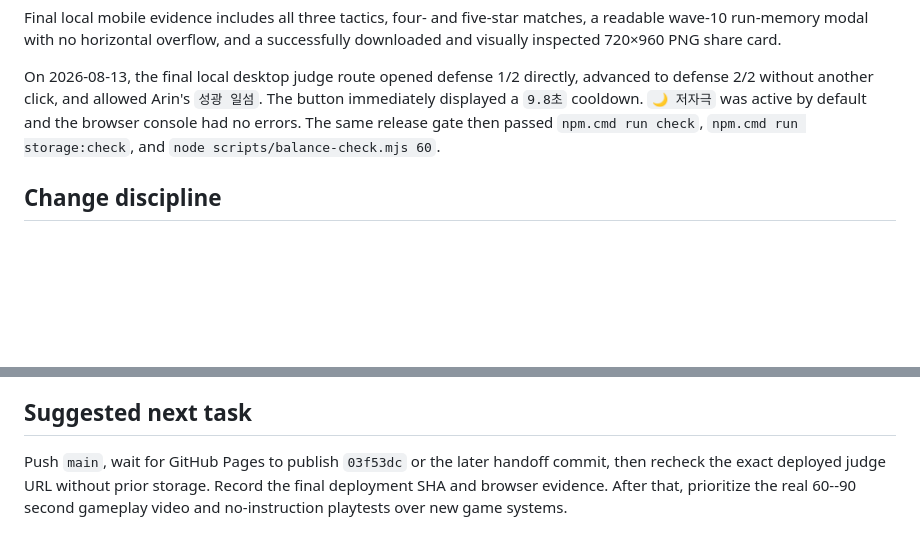
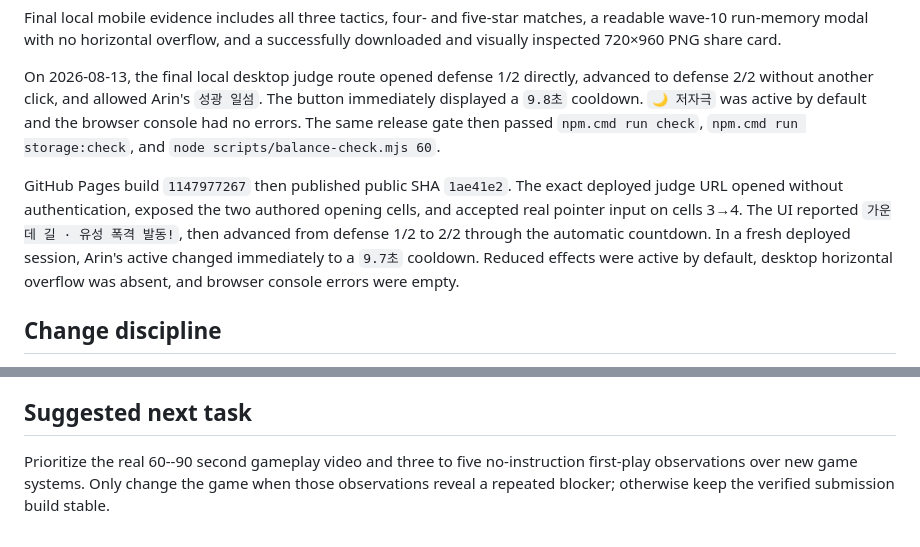
Before and after one commit to Hakhyun-Kim/constellation-blocks, a Markdown page: docs/CONTINUATION.md, 2 parts joined by grey strips. Rendered like a GitHub page; blank space fills up the shorter version.

Commit message:
docs: verify the deployed play-feel pass

```diff
--- a/docs/CONTINUATION.md
+++ b/docs/CONTINUATION.md
@@ -131,6 +131,14 @@ default and the browser console had no errors. The same release gate then
 passed `npm.cmd run check`, `npm.cmd run storage:check`, and
 `node scripts/balance-check.mjs 60`.
 
+GitHub Pages build `1147977267` then published public SHA `1ae41e2`. The exact
+deployed judge URL opened without authentication, exposed the two authored
+opening cells, and accepted real pointer input on cells 3→4. The UI reported
+`가운데 길 · 유성 폭격 발동!`, then advanced from defense 1/2 to 2/2 through
+the automatic countdown. In a fresh deployed session, Arin's active changed
+immediately to a `9.7초` cooldown. Reduced effects were active by default,
+desktop horizontal overflow was absent, and browser console errors were empty.
+
 ## Change discipline
 
 - Read `AGENTS.md`, this guide, and the relevant design note before changing a
@@ -154,7 +162,7 @@ material untouched.
 
 ## Suggested next task
 
-Push `main`, wait for GitHub Pages to publish `03f53dc` or the later handoff
-commit, then recheck the exact deployed judge URL without prior storage. Record
-the final deployment SHA and browser evidence. After that, prioritize the real
-60--90 second gameplay video and no-instruction playtests over new game systems.
+Prioritize the real 60--90 second gameplay video and three to five
+no-instruction first-play observations over new game systems. Only change the
+game when those observations reveal a repeated blocker; otherwise keep the
+verified submission build stable.
```
